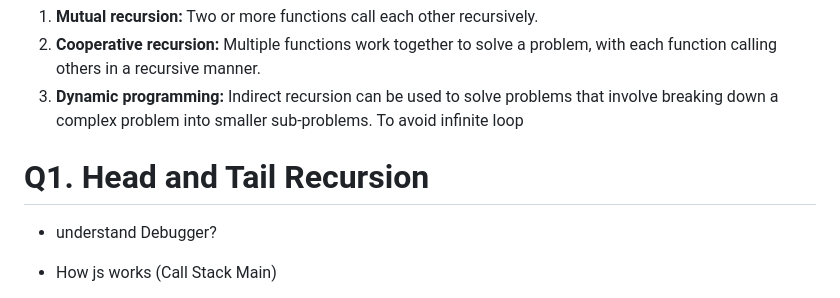
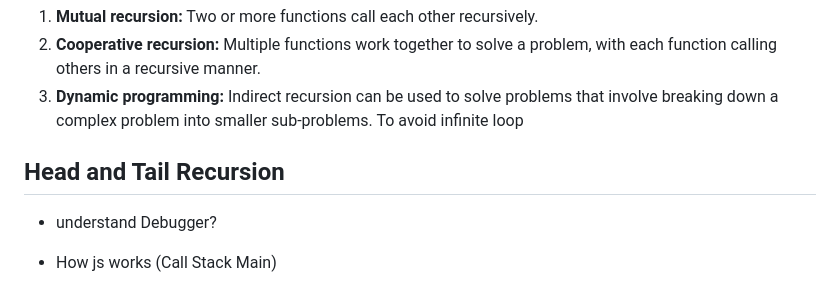
Before and after one commit to aB00747/JS-DSA, a Markdown page: Topic_3.md, the part around the change. GitHub-like rendering.

```diff
--- a/Topic_3.md
+++ b/Topic_3.md
@@ -97,7 +97,7 @@ In this example, `A` calls `B`, and `B` calls `A`. This creates an indirect recu
     To avoid infinite loop
 
 
-# Q1. Head and Tail Recursion
+## Head and Tail Recursion
 - understand Debugger?
 - How js works (Call Stack Main)
 - Head recursion
```
